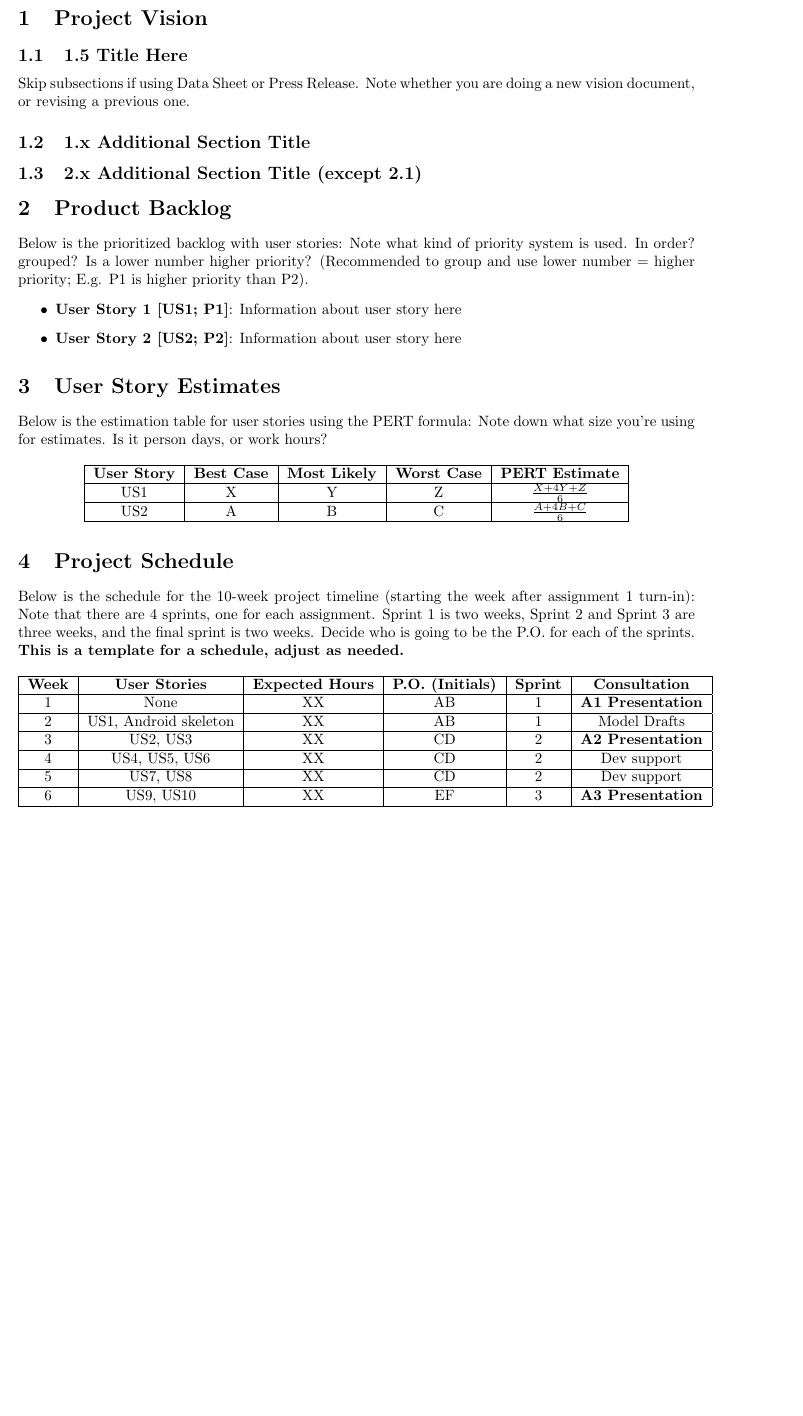
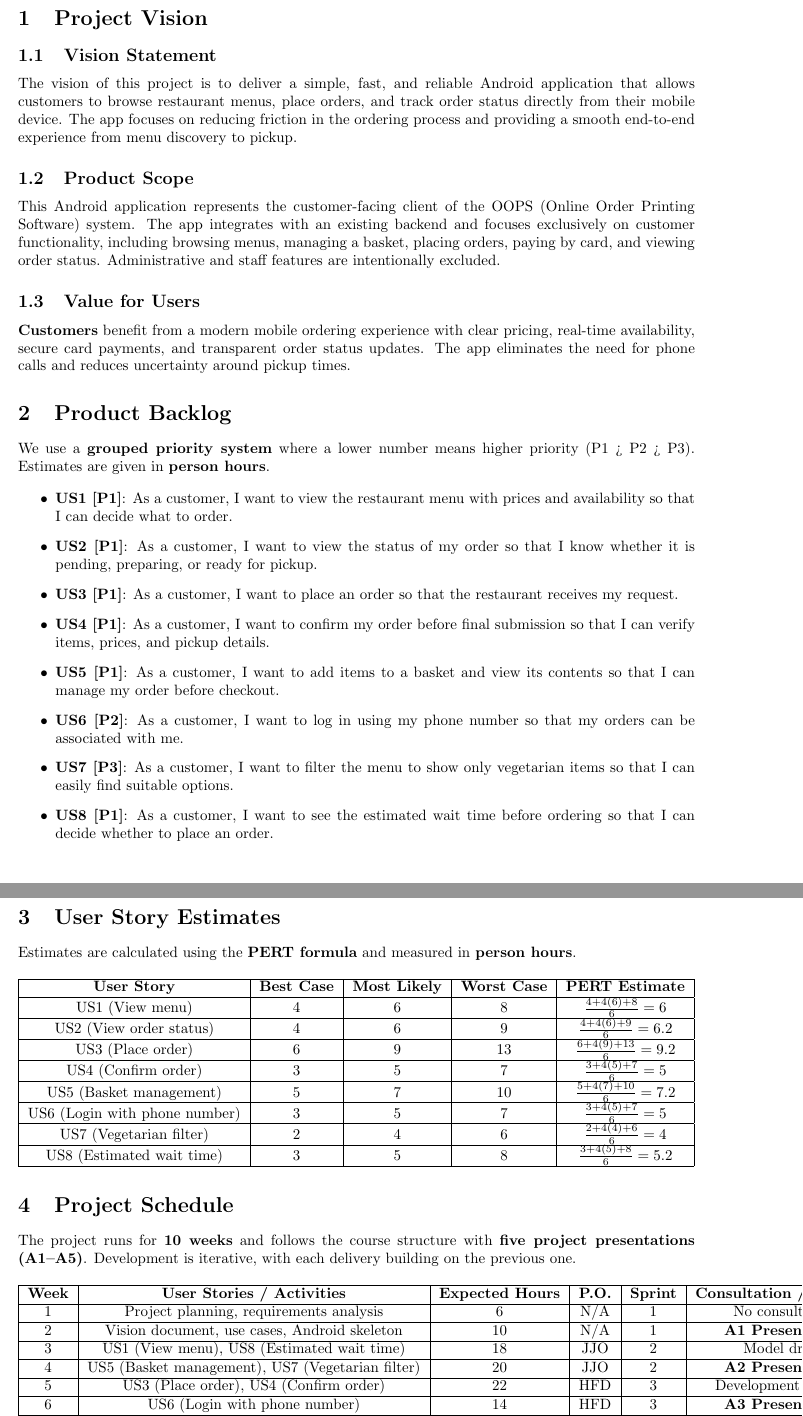
Before and after one commit to Reynirjr/Hugbo2-team17, a LaTeX problem sheet (Assignment1.tex): part of the page before the commit and two parts of pages 1 and 2 of 2 after it, the two joined at a grey line, cut so that both start at the same text, the shorter picture padded with empty space. Compiled offline with pdfLaTeX.

Commit message:
asg1 changes

```diff
--- a/Assignment1.tex
+++ b/Assignment1.tex
@@ -6,7 +6,7 @@
 \geometry{a4paper, margin=1in}
 
 \title{Assignment 1 - Project Plan and Requirements}
-\author{Team [Number]}
+\author{Team 17 - brj46, hfd2, jjo1, ros30}
 \date{\today}
 
 \begin{document}
@@ -15,60 +15,85 @@
 
 \section{Project Vision}
 
-% Provide your project vision document, data sheet, or press release here.
-% If revising from HBV501G, adjust accordingly.
+\subsection{Vision Statement}
+The vision of this project is to deliver a simple, fast, and reliable Android application that allows customers to browse restaurant menus, place orders, and track order status directly from their mobile device. The app focuses on reducing friction in the ordering process and providing a smooth end-to-end experience from menu discovery to pickup.
 
-\subsection{1.5 Title Here} Skip subsections if using Data Sheet or Press Release. Note whether you are doing a new vision document, or revising a previous one.
+\subsection{Product Scope}
+This Android application represents the customer-facing client of the OOPS (Online Order Printing Software) system. The app integrates with an existing backend and focuses exclusively on customer functionality, including browsing menus, managing a basket, placing orders, paying by card, and viewing order status. Administrative and staff features are intentionally excluded.
 
-\subsection{1.x Additional Section Title}
-
-\subsection{2.x Additional Section Title (except 2.1)}
+\subsection{Value for Users}
+\textbf{Customers} benefit from a modern mobile ordering experience with clear pricing, real-time availability, secure card payments, and transparent order status updates. The app eliminates the need for phone calls and reduces uncertainty around pickup times.
 
 \section{Product Backlog}
+We use a \textbf{grouped priority system} where a lower number means higher priority (P1 > P2 > P3).
+Estimates are given in \textbf{person hours}.
 
-Below is the prioritized backlog with user stories:
-Note what kind of priority system is used. In order? grouped? Is a lower number higher priority? (Recommended to group and use lower number = higher priority; E.g. P1 is higher priority than P2).
 \begin{itemize}
-    \item \textbf{User Story 1 [US1; P1]}: Information about user story here
-    \item \textbf{User Story 2 [US2; P2]}: Information about user story here
-    % Add more user stories as needed
+    \item \textbf{US1 [P1]}: As a customer, I want to view the restaurant menu with prices and availability so that I can decide what to order.
+
+    \item \textbf{US2 [P1]}: As a customer, I want to view the status of my order so that I know whether it is pending, preparing, or ready for pickup.
+
+    \item \textbf{US3 [P1]}: As a customer, I want to place an order so that the restaurant receives my request.
+
+    \item \textbf{US4 [P1]}: As a customer, I want to confirm my order before final submission so that I can verify items, prices, and pickup details.
+
+    \item \textbf{US5 [P1]}: As a customer, I want to add items to a basket and view its contents so that I can manage my order before checkout.
+
+    \item \textbf{US6 [P2]}: As a customer, I want to log in using my phone number so that my orders can be associated with me.
+
+    \item \textbf{US7 [P3]}: As a customer, I want to filter the menu to show only vegetarian items so that I can easily find suitable options.
+
+    \item \textbf{US8 [P1]}: As a customer, I want to see the estimated wait time before ordering so that I can decide whether to place an order.
 \end{itemize}
+
 
 \section{User Story Estimates}
 
-Below is the estimation table for user stories using the PERT formula:
-Note down what size you're using for estimates. Is it person days, or work hours?
+Estimates are calculated using the \textbf{PERT formula} and measured in \textbf{person hours}.
+
 \begin{longtable}{|c|c|c|c|c|}
     \hline
     \textbf{User Story} & \textbf{Best Case} & \textbf{Most Likely} & \textbf{Worst Case} & \textbf{PERT Estimate} \\
     \hline
-    US1 & X & Y & Z & $\frac{X + 4Y + Z}{6}$ \\
+    US1 (View menu) & 4 & 6 & 8 & $\frac{4 + 4(6) + 8}{6} = 6$ \\
     \hline
-    US2 & A & B & C & $\frac{A + 4B + C}{6}$ \\
+    US2 (View order status) & 4 & 6 & 9 & $\frac{4 + 4(6) + 9}{6} = 6.2$ \\
     \hline
-    % Add more user stories as needed
+    US3 (Place order) & 6 & 9 & 13 & $\frac{6 + 4(9) + 13}{6} = 9.2$ \\
+    \hline
+    US4 (Confirm order) & 3 & 5 & 7 & $\frac{3 + 4(5) + 7}{6} = 5$ \\
+    \hline
+    US5 (Basket management) & 5 & 7 & 10 & $\frac{5 + 4(7) + 10}{6} = 7.2$ \\
+    \hline
+    US6 (Login with phone number) & 3 & 5 & 7 & $\frac{3 + 4(5) + 7}{6} = 5$ \\
+    \hline
+    US7 (Vegetarian filter) & 2 & 4 & 6 & $\frac{2 + 4(4) + 6}{6} = 4$ \\
+    \hline
+    US8 (Estimated wait time) & 3 & 5 & 8 & $\frac{3 + 4(5) + 8}{6} = 5.2$ \\
+    \hline
 \end{longtable}
 
 \section{Project Schedule}
 
-Below is the schedule for the 10-week project timeline (starting the week after assignment 1 turn-in):
-Note that there are 4 sprints, one for each assignment. Sprint 1 is two weeks, Sprint 2 and Sprint 3 are three weeks, and the final sprint is two weeks. Decide who is going to be the P.O. for each of the sprints.
-\textbf{This is a template for a schedule, adjust as needed.}
+The project runs for \textbf{10 weeks} and follows the course structure with
+\textbf{five project presentations (A1--A5)}.
+Development is iterative, with each delivery building on the previous one.
 
 \begin{longtable}{|c|c|c|c|c|c|}
     \hline
-    \textbf{Week} & \textbf{User Stories} & \textbf{Expected Hours} & \textbf{P.O. (Initials)} & \textbf{Sprint} & \textbf{Consultation}\\
+    \textbf{Week} & \textbf{User Stories / Activities} & \textbf{Expected Hours} & \textbf{P.O.} & \textbf{Sprint} & \textbf{Consultation / Delivery}\\
     \hline
-    1 & None & XX & AB & 1 & \textbf{A1 Presentation}\\
+    1 & Project planning, requirements analysis & 6 & N/A & 1 & No consultation\\
     \hline
-    2 & US1, Android skeleton & XX & AB & 1 & Model Drafts\\
+    2 & Vision document, use cases, Android skeleton & 10 & N/A & 1 & \textbf{A1 Presentation}\\
     \hline
-    3 & US2, US3 & XX & CD & 2 & \textbf{A2 Presentation}\\
+    3 & US1 (View menu), US8 (Estimated wait time) & 18 & JJO & 2 & Model drafts\\
     \hline
-    4 & US4, US5, US6 & XX & CD & 2 & Dev support\\
+    4 & US5 (Basket management), US7 (Vegetarian filter) & 20 & JJO & 2 & \textbf{A2 Presentation}\\
     \hline
-    5 & US7, US8 & XX & CD & 2 & Dev support\\
+    5 & US3 (Place order), US4 (Confirm order) & 22 & HFD & 3 & Development support\\
     \hline
-    6 & US9, US10 & XX & EF & 3 & \textbf{A3 Presentation}\\
+    6 & US6 (Login with phone number) & 14 & HFD & 3 & \textbf{A3 Presentation}\\
     \hline
-    % Continue until week 10
+    7 & US2 (View order status), backend integration & 16 & BRJ & 4 & Development support\\
+    \hline
```
Also changed, not shown: Assignment1.pdf (added), Assignment1.tex (6 more changed lines), 2 other files.
